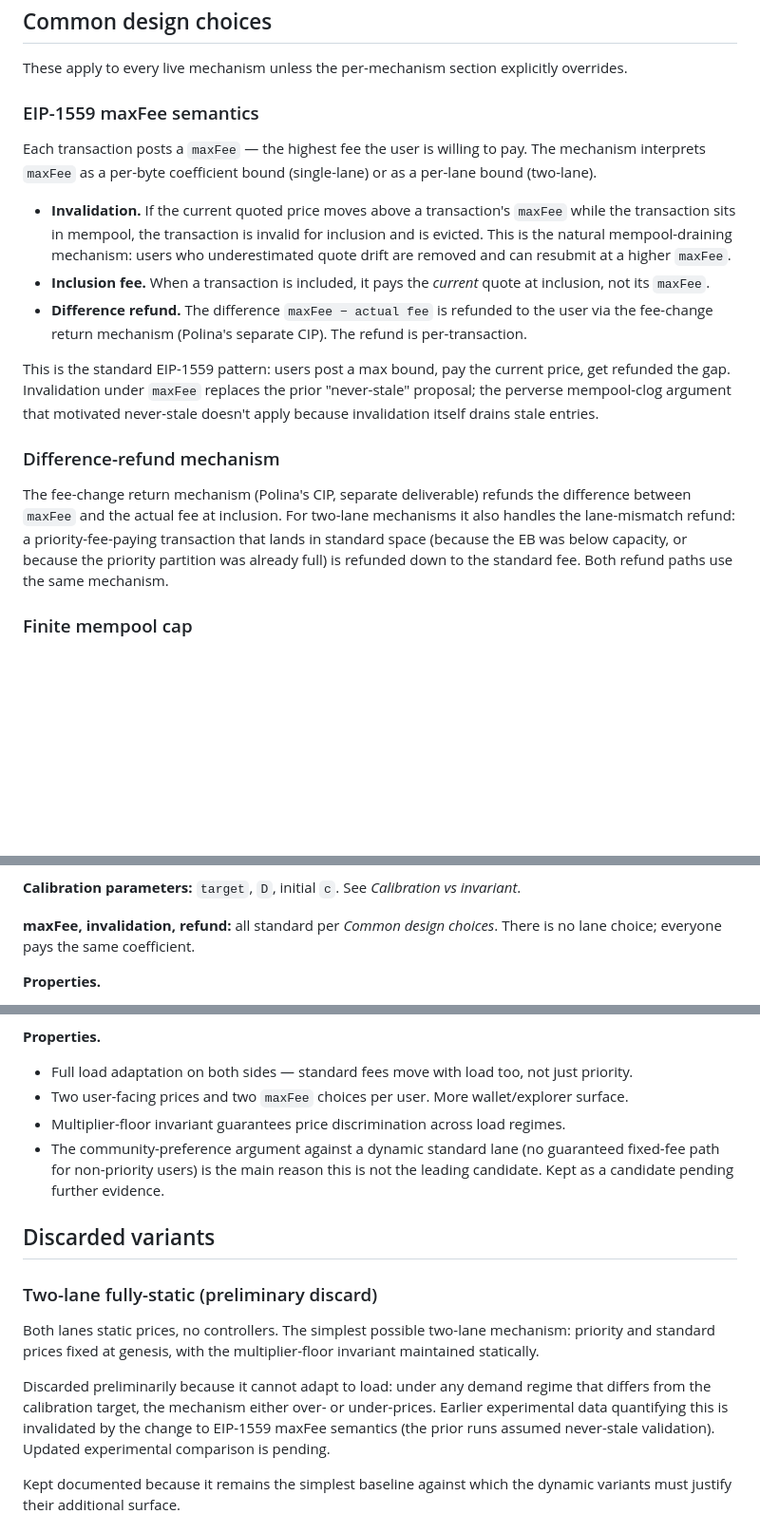
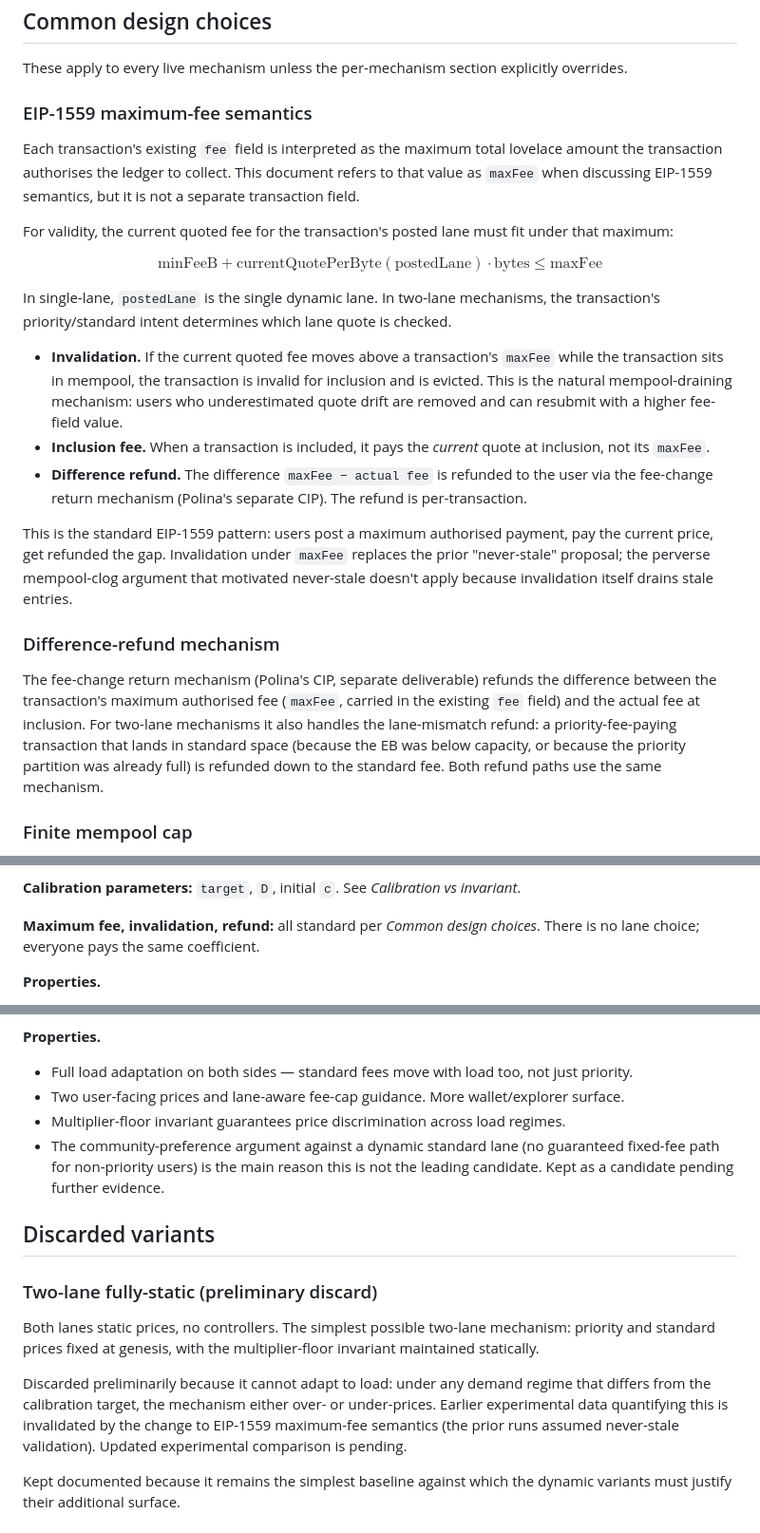
Before and after one commit to input-output-hk/tiered-pricing, a Markdown page: docs/phase-2/mechanism-design.md, 3 parts joined by grey strips. Shown at 95% size. Drawn GitHub-style; blank space fills up the shorter version.

Commit message:
make maxFee's role obvious

```diff
--- a/docs/phase-2/mechanism-design.md
+++ b/docs/phase-2/mechanism-design.md
@@ -34,19 +34,25 @@ Both-dynamic appears as one row with two cells because the partition decision is
 
 These apply to every live mechanism unless the per-mechanism section explicitly overrides.
 
-### EIP-1559 maxFee semantics
+### EIP-1559 maximum-fee semantics
 
-Each transaction posts a `maxFee` — the highest fee the user is willing to pay. The mechanism interprets `maxFee` as a per-byte coefficient bound (single-lane) or as a per-lane bound (two-lane).
+Each transaction's existing `fee` field is interpreted as the maximum total lovelace amount the transaction authorises the ledger to collect. This document refers to that value as `maxFee` when discussing EIP-1559 semantics, but it is not a separate transaction field.
 
-- **Invalidation.** If the current quoted price moves above a transaction's `maxFee` while the transaction sits in mempool, the transaction is invalid for inclusion and is evicted. This is the natural mempool-draining mechanism: users who underestimated quote drift are removed and can resubmit at a higher `maxFee`.
+For validity, the current quoted fee for the transaction's posted lane must fit under that maximum:
+
+$$\text{minFeeB} + \text{currentQuotePerByte}(\text{postedLane}) \cdot \text{bytes} \le \text{maxFee}$$
+
+In single-lane, `postedLane` is the single dynamic lane. In two-lane mechanisms, the transaction's priority/standard intent determines which lane quote is checked.
+
+- **Invalidation.** If the current quoted fee moves above a transaction's `maxFee` while the transaction sits in mempool, the transaction is invalid for inclusion and is evicted. This is the natural mempool-draining mechanism: users who underestimated quote drift are removed and can resubmit with a higher fee-field value.
 - **Inclusion fee.** When a transaction is included, it pays the *current* quote at inclusion, not its `maxFee`.
 - **Difference refund.** The difference `maxFee − actual fee` is refunded to the user via the fee-change return mechanism (Polina's separate CIP). The refund is per-transaction.
 
-This is the standard EIP-1559 pattern: users post a max bound, pay the current price, get refunded the gap. Invalidation under `maxFee` replaces the prior "never-stale" proposal; the perverse mempool-clog argument that motivated never-stale doesn't apply because invalidation itself drains stale entries.
+This is the standard EIP-1559 pattern: users post a maximum authorised payment, pay the current price, get refunded the gap. Invalidation under `maxFee` replaces the prior "never-stale" proposal; the perverse mempool-clog argument that motivated never-stale doesn't apply because invalidation itself drains stale entries.
 
 ### Difference-refund mechanism
 
-The fee-change return mechanism (Polina's CIP, separate deliverable) refunds the difference between `maxFee` and the actual fee at inclusion. For two-lane mechanisms it also handles the lane-mismatch refund: a priority-fee-paying transaction that lands in standard space (because the EB was below capacity, or because the priority partition was already full) is refunded down to the standard fee. Both refund paths use the same mechanism.
+The fee-change return mechanism (Polina's CIP, separate deliverable) refunds the difference between the transaction's maximum authorised fee (`maxFee`, carried in the existing `fee` field) and the actual fee at inclusion. For two-lane mechanisms it also handles the lane-mismatch refund: a priority-fee-paying transaction that lands in standard space (because the EB was below capacity, or because the priority partition was already full) is refunded down to the standard fee. Both refund paths use the same mechanism.
 
 ### Finite mempool cap
 
@@ -128,7 +134,7 @@ The `±1/D` clamp restores symmetry: for whichever target the deployment picks,
 
 **Calibration parameters:** `target`, `D`, initial `c`. See *Calibration vs invariant*.
 
-**maxFee, invalidation, refund:** all standard per *Common design choices*. There is no lane choice; everyone pays the same coefficient.
+**Maximum fee, invalidation, refund:** all standard per *Common design choices*. There is no lane choice; everyone pays the same coefficient.
 
 **Properties.**
 
@@ -236,7 +242,7 @@ Both coefficients move dynamically. The cross-lane invariant is enforced after e
 **Properties.**
 
 - Full load adaptation on both sides — standard fees move with load too, not just priority.
-- Two user-facing prices and two `maxFee` choices per user. More wallet/explorer surface.
+- Two user-facing prices and lane-aware fee-cap guidance. More wallet/explorer surface.
 - Multiplier-floor invariant guarantees price discrimination across load regimes.
 - The community-preference argument against a dynamic standard lane (no guaranteed fixed-fee path for non-priority users) is the main reason this is not the leading candidate. Kept as a candidate pending further evidence.
 
@@ -246,7 +252,7 @@ Both coefficients move dynamically. The cross-lane invariant is enforced after e
 
 Both lanes static prices, no controllers. The simplest possible two-lane mechanism: priority and standard prices fixed at genesis, with the multiplier-floor invariant maintained statically.
 
-Discarded preliminarily because it cannot adapt to load: under any demand regime that differs from the calibration target, the mechanism either over- or under-prices. Earlier experimental data quantifying this is invalidated by the change to EIP-1559 maxFee semantics (the prior runs assumed never-stale validation). Updated experimental comparison is pending.
+Discarded preliminarily because it cannot adapt to load: under any demand regime that differs from the calibration target, the mechanism either over- or under-prices. Earlier experimental data quantifying this is invalidated by the change to EIP-1559 maximum-fee semantics (the prior runs assumed never-stale validation). Updated experimental comparison is pending.
 
 Kept documented because it remains the simplest baseline against which the dynamic variants must justify their additional surface.
 
```
Also changed, not shown: other parts of docs/phase-2/mechanism-design.md (+4 -4 lines).
